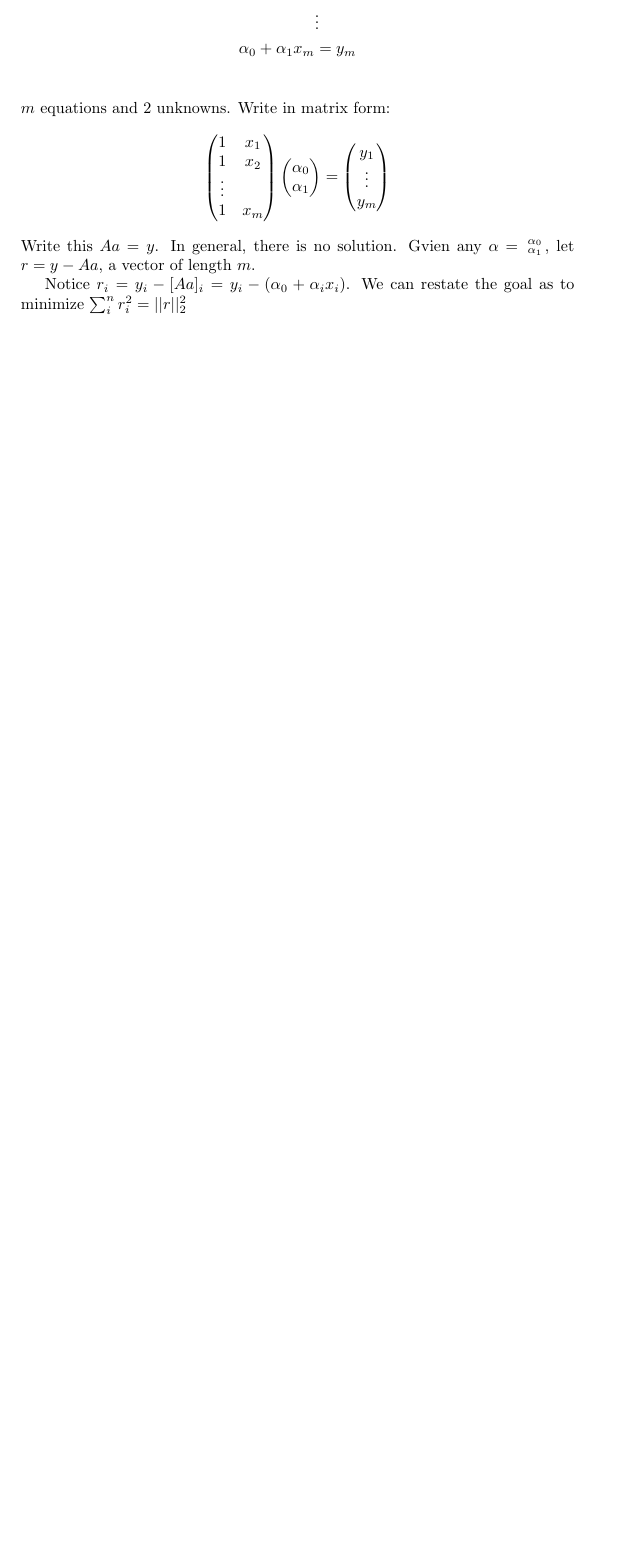
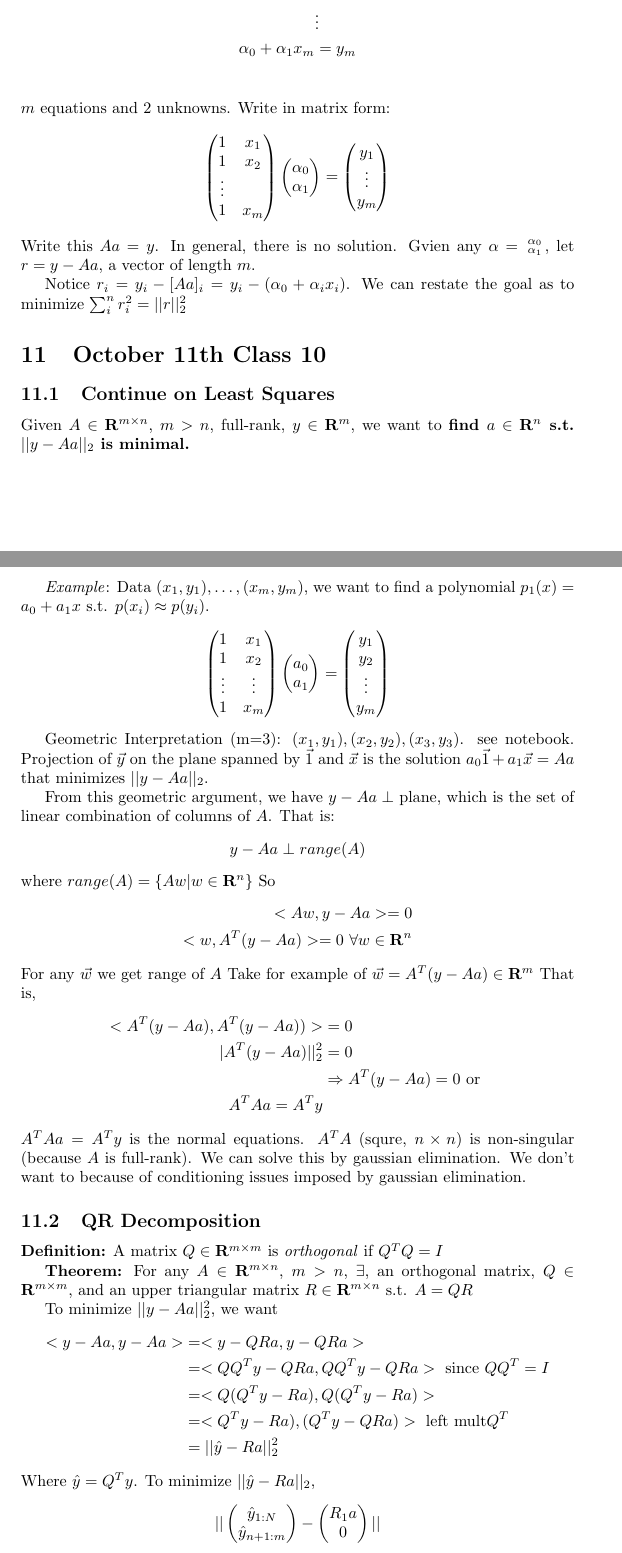
Before and after one commit to akanazawa/Class-Notes, a LaTeX document (660/notes.tex): part of page 22 of 22 before the commit and two parts of pages 22 and 23 of 24 after it, the two joined at a grey line, cut so that both start at the same text, the shorter picture padded with empty space. Compiled offline with pdfLaTeX.

Commit message:
after 660 class 10

```diff
--- a/660/notes.tex
+++ b/660/notes.tex
@@ -4,6 +4,7 @@
 \newcommand{\ah}{\alpha}
 \newcommand{\lam}{\lambda}
 \newcommand{\gam}{\gamma}
+\newcommand{\kap}{\kappa}
 \newcommand{\rarr}{\rightarrow}
 \newcommand{\larr}{\leftarrow}
 \newcommand{\ol}{\overline}
@@ -1092,3 +1093,79 @@ Write this $Aa=y$. In general, there is no solution. Gvien any $\ah =
 Notice $r_i=y_i-[Aa]_i=y_i-(\ah_0+\ah_ix_i)$. We can restate the goal
 as to minimize $\sum_i^n r_i^2 = ||r||_2^2$
 
+\section{October 11th Class 10}
+\label{sec:class10}
+
+\subsection{Continue on Least Squares}
+\label{sec:leastsqares}
+Given $A\in \mathbf{R}^{m\times n}$, $m>n$, full-rank, $y\in
+\mathbf{R}^m$, we want to \textbf{find $a\in \mathbf{R}^n$ s.t. $||y-Aa||_2$
+is minimal.}
+
+\emph{Example}: Data $(x_1,y_1), \dots, (x_m, y_m)$, we want to find a
+polynomial $p_1(x) = a_0+a_1x$ s.t. $p(x_i)\approx p(y_i)$.
+$$
+\begin{pmatrix}
+  1 & x_1\\
+1 &x_2 \\
+\vdots & \vdots \\
+1 & x_m
+\end{pmatrix}
+\begin{pmatrix}
+  a_0 \\ a_1
+\end{pmatrix}
+=
+\begin{pmatrix}
+  y_1\\ y_2 \\ \vdots \\ y_m
+\end{pmatrix}
+$$
+
+Geometric Interpretation (m=3): $(x_1, y_1), (x_2, y_2), (x_3,
+y_3)$. see notebook. Projection of $\vec y$ on the plane spanned by
+$\vec 1$ and $\vec x$ is the solution $a_0\vec 1 + a_1\vec x = Aa$ that
+minimizes $||y-Aa||_2$.
+
+From this geometric argument, we have $y-Aa \perp $ plane, which is
+the set of linear combination of columns of $A$. That is:
+$$y-Aa \perp range(A)$$ where $range(A)=\{Aw| w\in \mathbf{R}^n\}$
+So
+\begin{align*}
+<Aw, y-Aa> = 0\\
+<w, A^T(y-Aa)> = 0 \text{ } \forall w\in \mathbf{R}^n
+\end{align*}
+For any $\vec w$ we get range of $A$
+Take for example of $\vec w=A^T(y-Aa) \in \mathbf{R}^m$ That is,
+\begin{align*}
+<A^T(y-Aa), A^T(y-Aa))> &=0\\
+|A^T(y-Aa)||^2_2 &= 0\\
+&\Rightarrow A^T(y-Aa) = 0 \text{ or }\\
+A^TAa = A^Ty
+\end{align*}
+$A^TAa = A^Ty$ is the normal equations. $A^TA$ (squre, $n\times n$) is
+non-singular (because $A$ is full-rank). We can solve this by gaussian elimination.
+We don't want to because of conditioning issues imposed by gaussian elimination.
+
+\subsection{QR Decomposition}
+\textbf{Definition:} A matrix $Q\in \mathbf{R}^{m\times m}$ is
+\emph{orthogonal} if $Q^TQ=I$
+
+\textbf{Theorem:} For any $A\in \mathbf{R}^{m\times n}$, $m>n$, $\exists$,
+an orthogonal matrix, $Q\in \mathbf{R}^{m\times m}$, and an upper
+triangular matrix $R\in \mathbf{R}^{m\times n}$ s.t. $A=QR$
+
+To minimize $||y-Aa||^2_2$, we want
+\begin{align*}
+  <y-Aa, y-Aa> &= <y-QRa, y-QRa>\\
+&=<QQ^Ty-QRa, QQ^Ty-QRa> \text{ since } QQ^T=I\\
+&=<Q(Q^Ty-Ra), Q(Q^Ty-Ra)>\\
+&=<Q^Ty-Ra), (Q^Ty-QRa)> \text{ left mult} Q^T\\
+&=||\hat y - Ra||^2_2
+\end{align*}
+Where $\hat y = Q^Ty$. To minimize $||\hat y - Ra||_2$,
+$$||
+\begin{pmatrix}
+\hat y_{1:N}\\ \hat y_{n+1:m}
+\end{pmatrix} -
+\begin{pmatrix}
+R_1a \\ 0
+\end{pmatrix}||
```
Also changed, not shown: 660/notes.tex (55 more changed lines), 3 other files.
